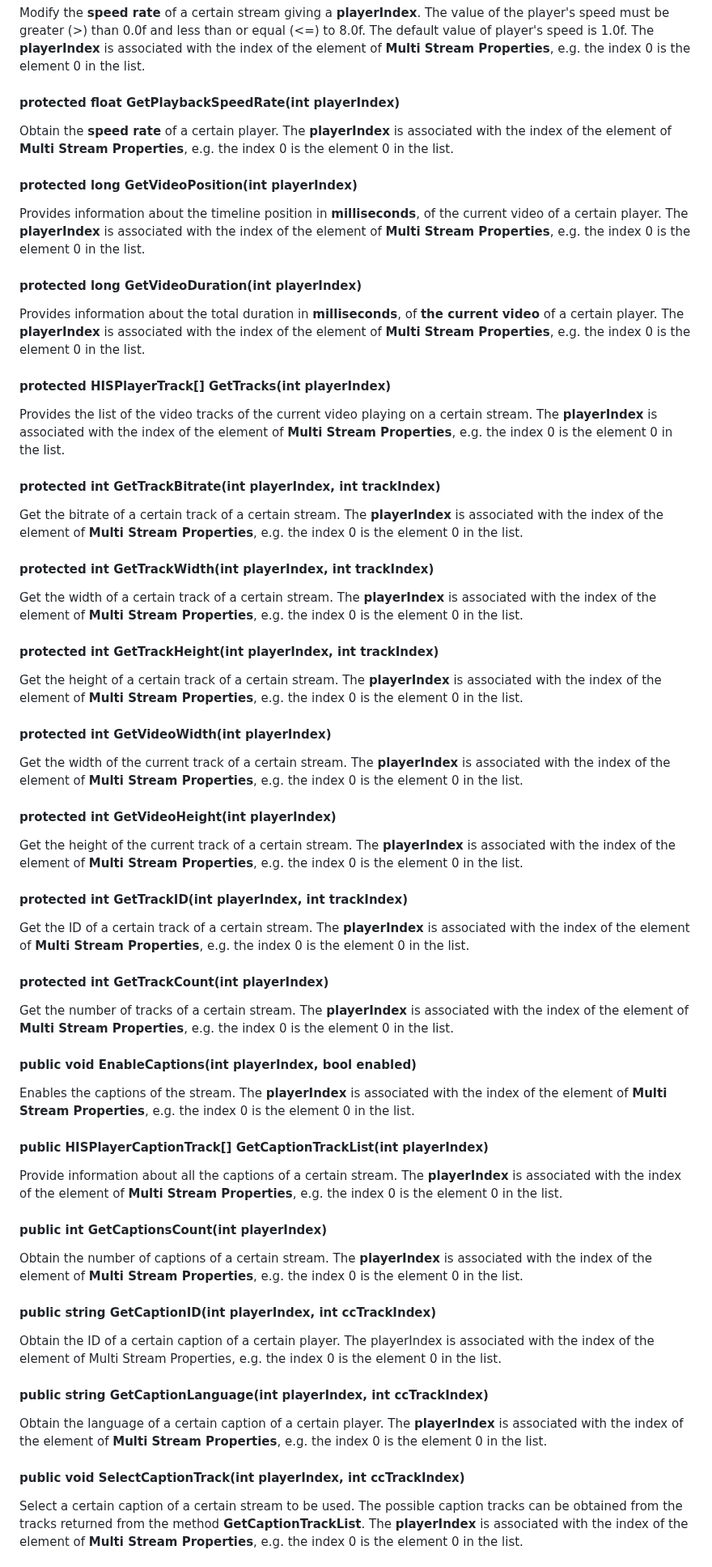
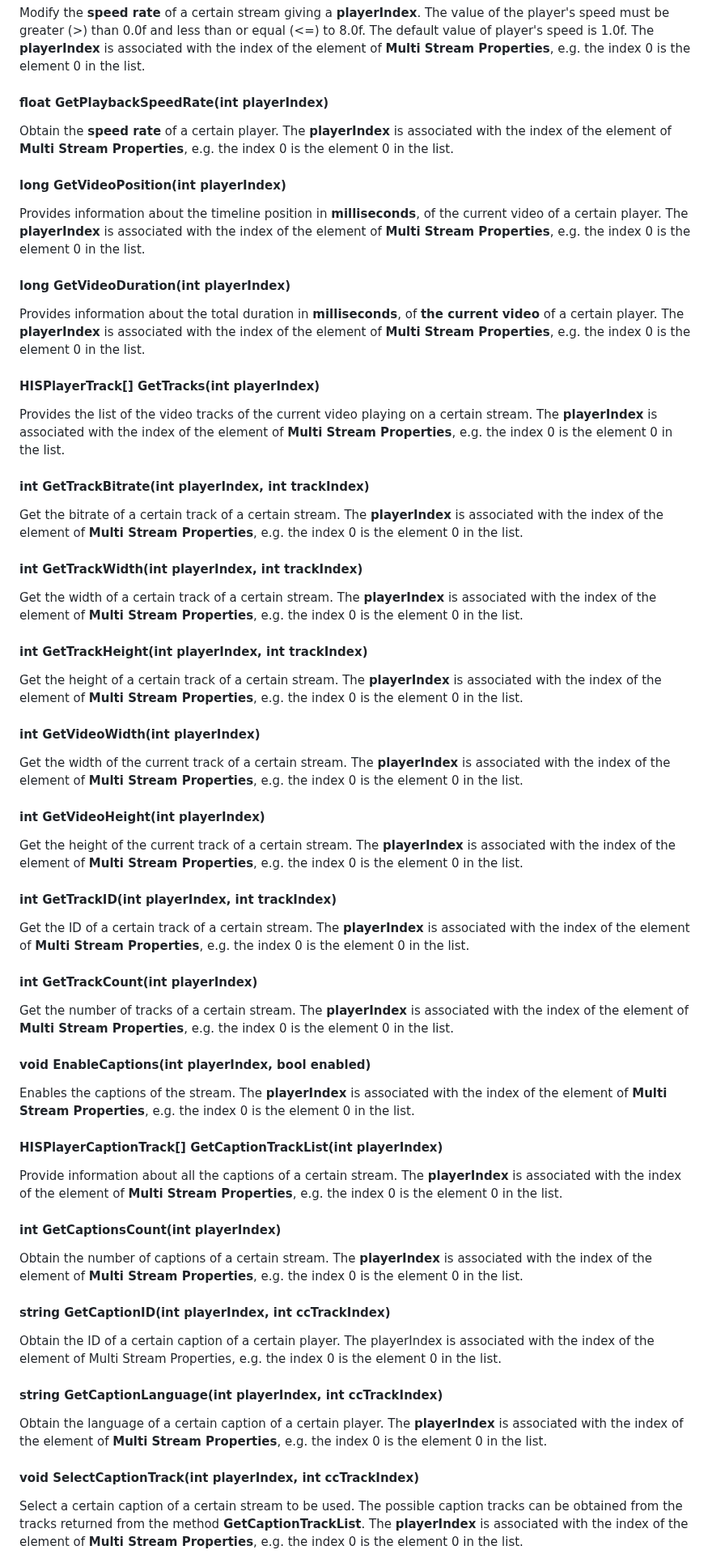
Before and after one commit to HISPlayer/UnityMacOS-SDK, a Markdown page: hisplayer-api.md, the part around one of its changes. Shown at 81% size. GitHub-like rendering.

```diff
--- a/hisplayer-api.md
+++ b/hisplayer-api.md
@@ -274,53 +274,53 @@ Remove a certain player. The **playerIndex** is associated with the index of the
 Modify the **speed rate** of a certain stream giving a **playerIndex**. The value of the player's speed must be greater (>) than 0.0f and less than or equal (<=) to 8.0f. The default value of player's speed is 1.0f. The **playerIndex** is associated with the index of the element of **Multi Stream Properties**, e.g. the index 0 is the element 0 in the list.
 
-#### protected float GetPlaybackSpeedRate(int playerIndex)
+#### float GetPlaybackSpeedRate(int playerIndex)
 Obtain the **speed rate** of a certain player. The **playerIndex** is associated with the index of the element of **Multi Stream Properties**, e.g. the index 0 is the element 0 in the list.
 
-#### protected long GetVideoPosition(int playerIndex)
+#### long GetVideoPosition(int playerIndex)
 Provides information about the timeline position in **milliseconds**, of the current video of a certain player. The **playerIndex** is associated with the index of the element of **Multi Stream Properties**, e.g. the index 0 is the element 0 in the list.
 
-#### protected long GetVideoDuration(int playerIndex)
+#### long GetVideoDuration(int playerIndex)
 Provides information about the total duration in **milliseconds**, of **the current video** of a certain player. The **playerIndex** is associated with the index of the element of **Multi Stream Properties**, e.g. the index 0 is the element 0 in the list.
 
-#### protected HISPlayerTrack[] GetTracks(int playerIndex)
+#### HISPlayerTrack[] GetTracks(int playerIndex)
 Provides the list of the video tracks of the current video playing on a certain stream. The **playerIndex** is associated with the index of the element of **Multi Stream Properties**, e.g. the index 0 is the element 0 in the list.
 
-#### protected int GetTrackBitrate(int playerIndex, int trackIndex)
+#### int GetTrackBitrate(int playerIndex, int trackIndex)
 Get the bitrate of a certain track of a certain stream. The **playerIndex** is associated with the index of the element of **Multi Stream Properties**, e.g. the index 0 is the element 0 in the list.
 
-#### protected int GetTrackWidth(int playerIndex, int trackIndex)
+#### int GetTrackWidth(int playerIndex, int trackIndex)
 Get the width of a certain track of a certain stream. The **playerIndex** is associated with the index of the element of **Multi Stream Properties**, e.g. the index 0 is the element 0 in the list.
 
-#### protected int GetTrackHeight(int playerIndex, int trackIndex)
+#### int GetTrackHeight(int playerIndex, int trackIndex)
 Get the height of a certain track of a certain stream. The **playerIndex** is associated with the index of the element of **Multi Stream Properties**, e.g. the index 0 is the element 0 in the list.
 
-#### protected int GetVideoWidth(int playerIndex)
+#### int GetVideoWidth(int playerIndex)
 Get the width of the current track of a certain stream. The **playerIndex** is associated with the index of the element of **Multi Stream Properties**, e.g. the index 0 is the element 0 in the list.
 
-#### protected int GetVideoHeight(int playerIndex)
+#### int GetVideoHeight(int playerIndex)
 Get the height of the current track of a certain stream. The **playerIndex** is associated with the index of the element of **Multi Stream Properties**, e.g. the index 0 is the element 0 in the list.
 
-#### protected int GetTrackID(int playerIndex, int trackIndex)
+#### int GetTrackID(int playerIndex, int trackIndex)
 Get the ID of a certain track of a certain stream. The **playerIndex** is associated with the index of the element of **Multi Stream Properties**, e.g. the index 0 is the element 0 in the list.
 
-#### protected int GetTrackCount(int playerIndex)
+#### int GetTrackCount(int playerIndex)
 Get the number of tracks of a certain stream. The **playerIndex** is associated with the index of the element of **Multi Stream Properties**, e.g. the index 0 is the element 0 in the list.
 
-#### public void EnableCaptions(int playerIndex, bool enabled)
+#### void EnableCaptions(int playerIndex, bool enabled)
 Enables the captions of the stream. The **playerIndex** is associated with the index of the element of **Multi Stream Properties**, e.g. the index 0 is the element 0 in the list.
 
-#### public HISPlayerCaptionTrack[] GetCaptionTrackList(int playerIndex)
+#### HISPlayerCaptionTrack[] GetCaptionTrackList(int playerIndex)
 Provide information about all the captions of a certain stream. The **playerIndex** is associated with the index of the element of **Multi Stream Properties**, e.g. the index 0 is the element 0 in the list.
 
-#### public int GetCaptionsCount(int playerIndex)
+#### int GetCaptionsCount(int playerIndex)
 Obtain the number of captions of a  certain stream. The **playerIndex** is associated with the index of the element of **Multi Stream Properties**, e.g. the index 0 is the element 0 in the list.
 
-#### public string GetCaptionID(int playerIndex, int ccTrackIndex)
+#### string GetCaptionID(int playerIndex, int ccTrackIndex)
 Obtain the ID of a certain caption of a certain player. The playerIndex is associated with the index of the element of Multi Stream Properties, e.g. the index 0 is the element 0 in the list.
 
-#### public string GetCaptionLanguage(int playerIndex, int ccTrackIndex)
+#### string GetCaptionLanguage(int playerIndex, int ccTrackIndex)
 Obtain the language of a certain caption of a certain player. The **playerIndex** is associated with the index of the element of **Multi Stream Properties**, e.g. the index 0 is the element 0 in the list.
 
-#### public void SelectCaptionTrack(int playerIndex, int ccTrackIndex)
+#### void SelectCaptionTrack(int playerIndex, int ccTrackIndex)
 Select a certain caption of a certain stream to be used. The possible caption tracks can be obtained from the tracks returned from the method **GetCaptionTrackList**. The **playerIndex** is associated with the index of the element of **Multi Stream Properties**, e.g. the index 0 is the element 0 in the list.
 
```
Also changed, not shown: other parts of hisplayer-api.md (+22 -22 lines).
